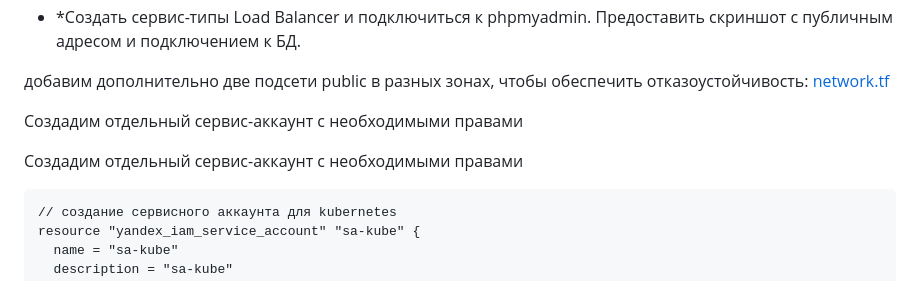
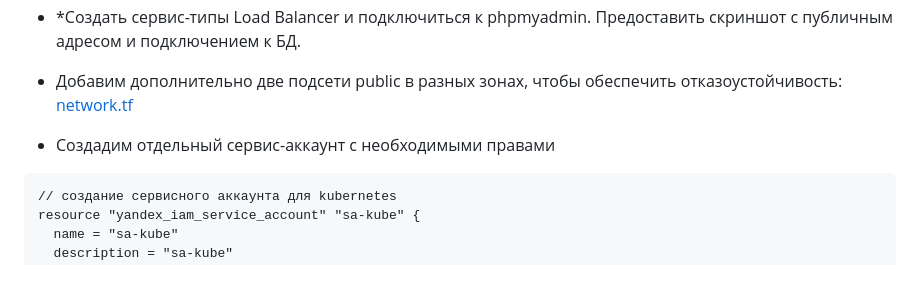
Before and after one commit to sash3939/15.4-CloudClusters, a Markdown page: README.md, the part around the change. Rendered like a GitHub page.

````diff
--- a/README.md
+++ b/README.md
@@ -63,12 +63,10 @@
  - *Создать сервис-типы Load Balancer и подключиться к phpmyadmin. Предоставить скриншот с публичным адресом и подключением к БД.
 
 
-добавим дополнительно две подсети public в разных зонах, чтобы обеспечить отказоустойчивость:
+- Добавим дополнительно две подсети public в разных зонах, чтобы обеспечить отказоустойчивость:
 [network.tf](https://github.com/sash3939/15.4-CloudClusters/blob/main/network.tf)
 
-Создадим отдельный сервис-аккаунт с необходимыми правами
-
-Создадим отдельный сервис-аккаунт с необходимыми правами
+- Создадим отдельный сервис-аккаунт с необходимыми правами
 
 ```
 // создание сервисного аккаунта для kubernetes
````
